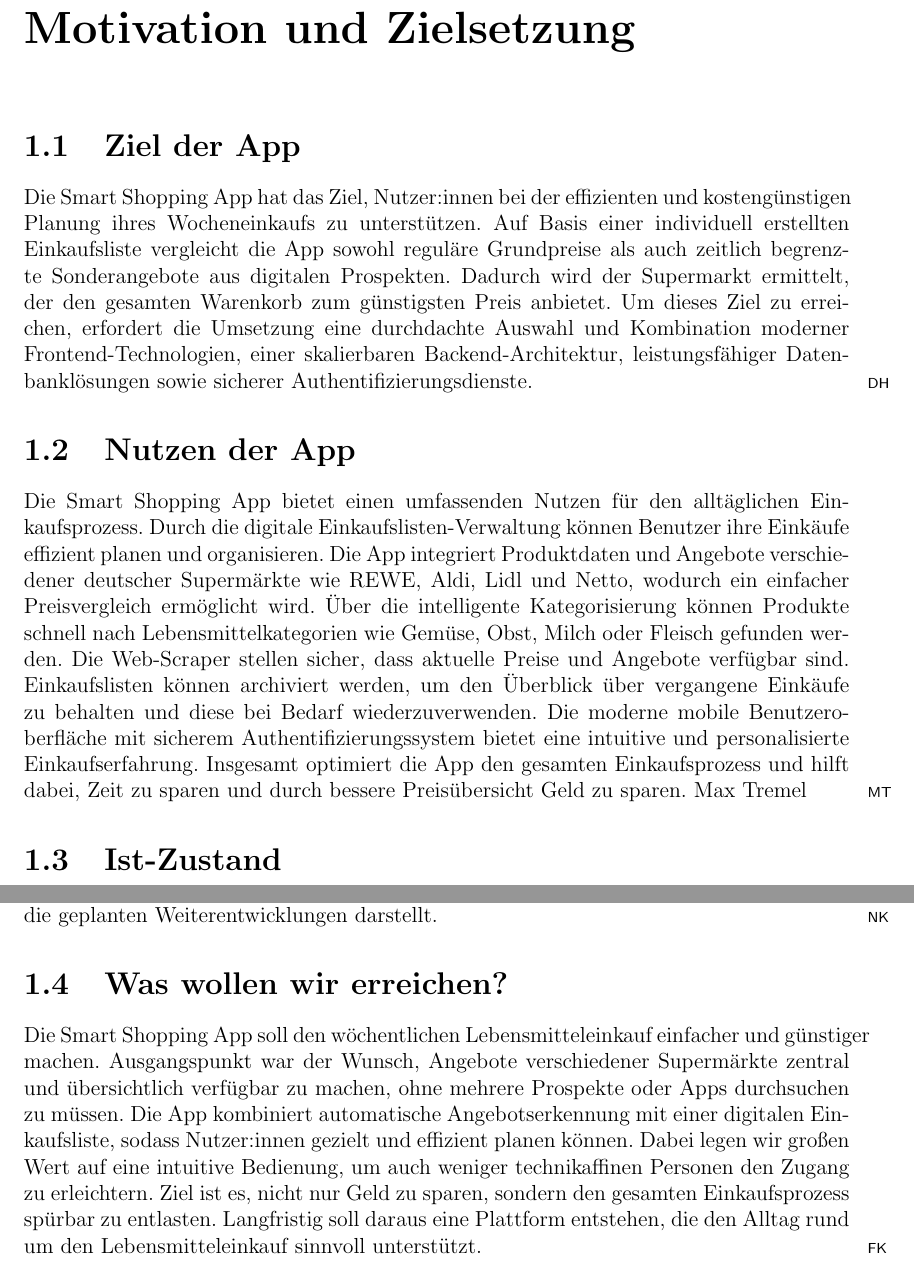
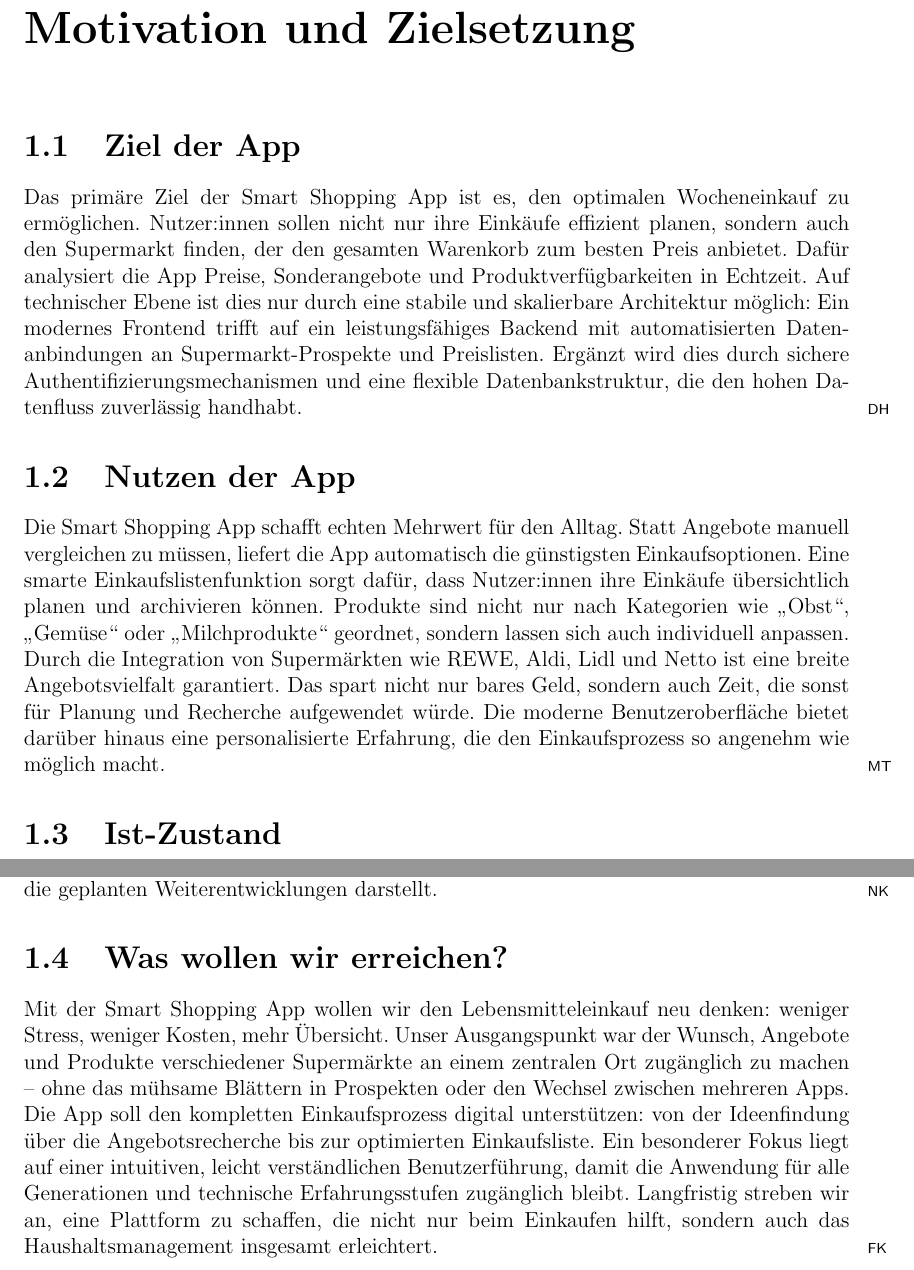
Before and after one commit to MaxCods/Projektphasendoku, a LaTeX thesis (Doku.tex, which reads sections/einleitung/erreichen.tex, sections/einleitung/nutzen.tex, sections/einleitung/ziel.tex): two parts of pages 6 and 8 of 60, joined at a grey line, cut so that both start at the same text. Compiled offline with pdfLaTeX.

Commit message:
bissl neu

```diff
--- a/sections/einleitung/erreichen.tex
+++ b/sections/einleitung/erreichen.tex
@@ -1,2 +1,3 @@
 \section{Was wollen wir erreichen?}
-Die Smart Shopping App soll den wöchentlichen Lebensmitteleinkauf einfacher und günstiger machen. Ausgangspunkt war der Wunsch, Angebote verschiedener Supermärkte zentral und übersichtlich verfügbar zu machen, ohne mehrere Prospekte oder Apps durchsuchen zu müssen. Die App kombiniert automatische Angebotserkennung mit einer digitalen Einkaufsliste, sodass Nutzer:innen gezielt und effizient planen können. Dabei legen wir großen Wert auf eine intuitive Bedienung, um auch weniger technikaffinen Personen den Zugang zu erleichtern. Ziel ist es, nicht nur Geld zu sparen, sondern den gesamten Einkaufsprozess spürbar zu entlasten. Langfristig soll daraus eine Plattform entstehen, die den Alltag rund um den Lebensmitteleinkauf sinnvoll unterstützt. \authormark{FK}
+Mit der Smart Shopping App wollen wir den Lebensmitteleinkauf neu denken: weniger Stress, weniger Kosten, mehr Übersicht. Unser Ausgangspunkt war der Wunsch, Angebote und Produkte verschiedener Supermärkte an einem zentralen Ort zugänglich zu machen – ohne das mühsame Blättern in Prospekten oder den Wechsel zwischen mehreren Apps. Die App soll den kompletten Einkaufsprozess digital unterstützen: von der Ideenfindung über die Angebotsrecherche bis zur optimierten Einkaufsliste. Ein besonderer Fokus liegt auf einer intuitiven, leicht verständlichen Benutzerführung, damit die Anwendung für alle Generationen und technische Erfahrungsstufen zugänglich bleibt. Langfristig streben wir an, eine Plattform zu schaffen, die nicht nur beim Einkaufen hilft, sondern auch das Haushaltsmanagement insgesamt erleichtert.
+\authormark{FK}
--- a/sections/einleitung/nutzen.tex
+++ b/sections/einleitung/nutzen.tex
@@ -1,3 +1,3 @@
 \section{Nutzen der App}
-Die Smart Shopping App bietet einen umfassenden Nutzen für den alltäglichen Einkaufsprozess. Durch die digitale Einkaufslisten-Verwaltung können Benutzer ihre Einkäufe effizient planen und organisieren. Die App integriert Produktdaten und Angebote verschiedener deutscher Supermärkte wie REWE, Aldi, Lidl und Netto, wodurch ein einfacher Preisvergleich ermöglicht wird. Über die intelligente Kategorisierung können Produkte schnell nach Lebensmittelkategorien wie Gemüse, Obst, Milch oder Fleisch gefunden werden. Die Web-Scraper stellen sicher, dass aktuelle Preise und Angebote verfügbar sind. Einkaufslisten können archiviert werden, um den Überblick über vergangene Einkäufe zu behalten und diese bei Bedarf wiederzuverwenden. Die moderne mobile Benutzeroberfläche mit sicherem Authentifizierungssystem bietet eine intuitive und personalisierte Einkaufserfahrung. Insgesamt optimiert die App den gesamten Einkaufsprozess und hilft dabei, Zeit zu sparen und durch bessere Preisübersicht Geld zu sparen.
-Max Tremel \authormark{MT}
+Die Smart Shopping App schafft echten Mehrwert für den Alltag. Statt Angebote manuell vergleichen zu müssen, liefert die App automatisch die günstigsten Einkaufsoptionen. Eine smarte Einkaufslistenfunktion sorgt dafür, dass Nutzer:innen ihre Einkäufe übersichtlich planen und archivieren können. Produkte sind nicht nur nach Kategorien wie „Obst“, „Gemüse“ oder „Milchprodukte“ geordnet, sondern lassen sich auch individuell anpassen. Durch die Integration von Supermärkten wie REWE, Aldi, Lidl und Netto ist eine breite Angebotsvielfalt garantiert. Das spart nicht nur bares Geld, sondern auch Zeit, die sonst für Planung und Recherche aufgewendet würde. Die moderne Benutzeroberfläche bietet darüber hinaus eine personalisierte Erfahrung, die den Einkaufsprozess so angenehm wie möglich macht.
+\authormark{MT}
--- a/sections/einleitung/ziel.tex
+++ b/sections/einleitung/ziel.tex
@@ -1,2 +1,3 @@
 \section{Ziel der App}
-Die Smart Shopping App hat das Ziel, Nutzer:innen bei der effizienten und kostengünstigen Planung ihres Wocheneinkaufs zu unterstützen. Auf Basis einer individuell erstellten Einkaufsliste vergleicht die App sowohl reguläre Grundpreise als auch zeitlich begrenzte Sonderangebote aus digitalen Prospekten. Dadurch wird der Supermarkt ermittelt, der den gesamten Warenkorb zum günstigsten Preis anbietet. Um dieses Ziel zu erreichen, erfordert die Umsetzung eine durchdachte Auswahl und Kombination moderner Frontend-Technologien, einer skalierbaren Backend-Architektur, leistungsfähiger Datenbanklösungen sowie sicherer Authentifizierungsdienste. \authormark{DH}
+Das primäre Ziel der Smart Shopping App ist es, den optimalen Wocheneinkauf zu ermöglichen. Nutzer:innen sollen nicht nur ihre Einkäufe effizient planen, sondern auch den Supermarkt finden, der den gesamten Warenkorb zum besten Preis anbietet. Dafür analysiert die App Preise, Sonderangebote und Produktverfügbarkeiten in Echtzeit. Auf technischer Ebene ist dies nur durch eine stabile und skalierbare Architektur möglich: Ein modernes Frontend trifft auf ein leistungsfähiges Backend mit automatisierten Datenanbindungen an Supermarkt-Prospekte und Preislisten. Ergänzt wird dies durch sichere Authentifizierungsmechanismen und eine flexible Datenbankstruktur, die den hohen Datenfluss zuverlässig handhabt.
+\authormark{DH}
```
Also changed, not shown: sections/backend-api.tex (+1 -1 lines).
